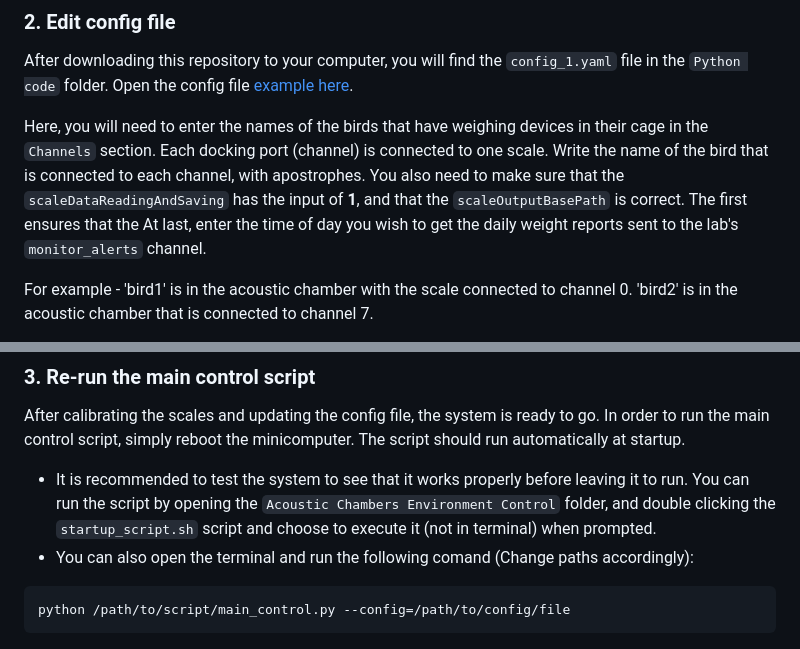
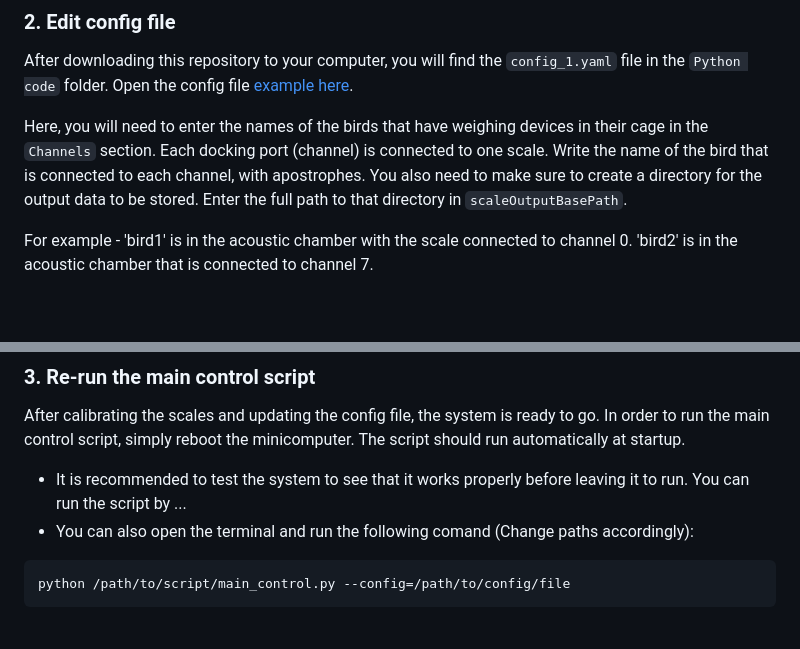
Before and after one commit to NeuralSyntaxLab/Bird-Scale-Methods-Article, a Markdown page: User Guides/Scale System Setup Guide.md, 2 parts joined by grey strips. Drawn GitHub-style; blank space fills up the shorter version.

````diff
--- a/User Guides/Scale System Setup Guide.md
+++ b/User Guides/Scale System Setup Guide.md
@@ -102,8 +102,7 @@ After downloading this repository to your computer, you will find the `config_1.
 
 Here, you will need to enter the names of the birds that have weighing devices in their cage in the `Channels` section.
 Each docking port (channel) is connected to one scale. Write the name of the bird that is connected to each channel, with apostrophes.
-You also need to make sure that the `scaleDataReadingAndSaving` has the input of **1**, and that the `scaleOutputBasePath` is correct. The first ensures that the
-At last, enter the time of day you wish to get the daily weight reports sent to the lab's `monitor_alerts` channel.
+You also need to make sure to create a directory for the output data to be stored. Enter the full path to that directory in `scaleOutputBasePath`.
 
 For example - 'bird1' is in the acoustic chamber with the scale connected to channel 0. 'bird2' is in the acoustic chamber that is connected to channel 7.
 
@@ -114,7 +113,7 @@ For example - 'bird1' is in the acoustic chamber with the scale connected to cha
 After calibrating the scales and updating the config file, the system is ready to go.
 In order to run the main control script, simply reboot the minicomputer. The script should run automatically at startup.
 
-* It is recommended to test the system to see that it works properly before leaving it to run. You can run the script by opening the `Acoustic Chambers Environment Control` folder, and double clicking the `startup_script.sh` script and choose to execute it (not in terminal) when prompted.
+* It is recommended to test the system to see that it works properly before leaving it to run. You can run the script by ...
 * You can also open the terminal and run the following comand (Change paths accordingly):
 ```
 python /path/to/script/main_control.py --config=/path/to/config/file
````
Also changed, not shown: other parts of User Guides/Scale System Setup Guide.md (+2 -2 lines).
